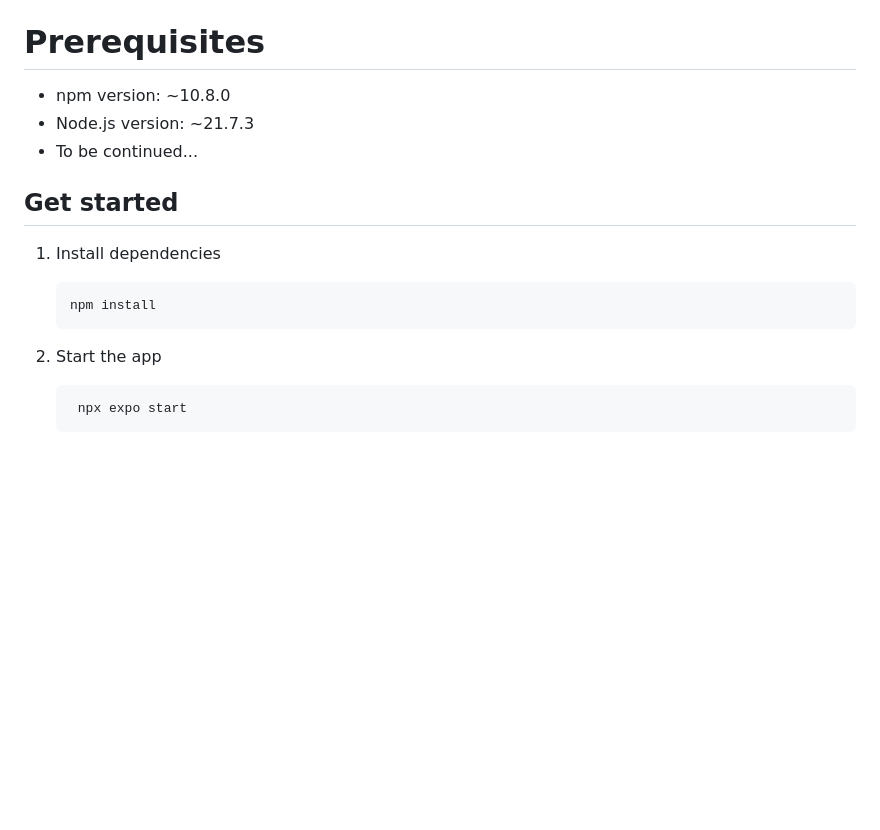
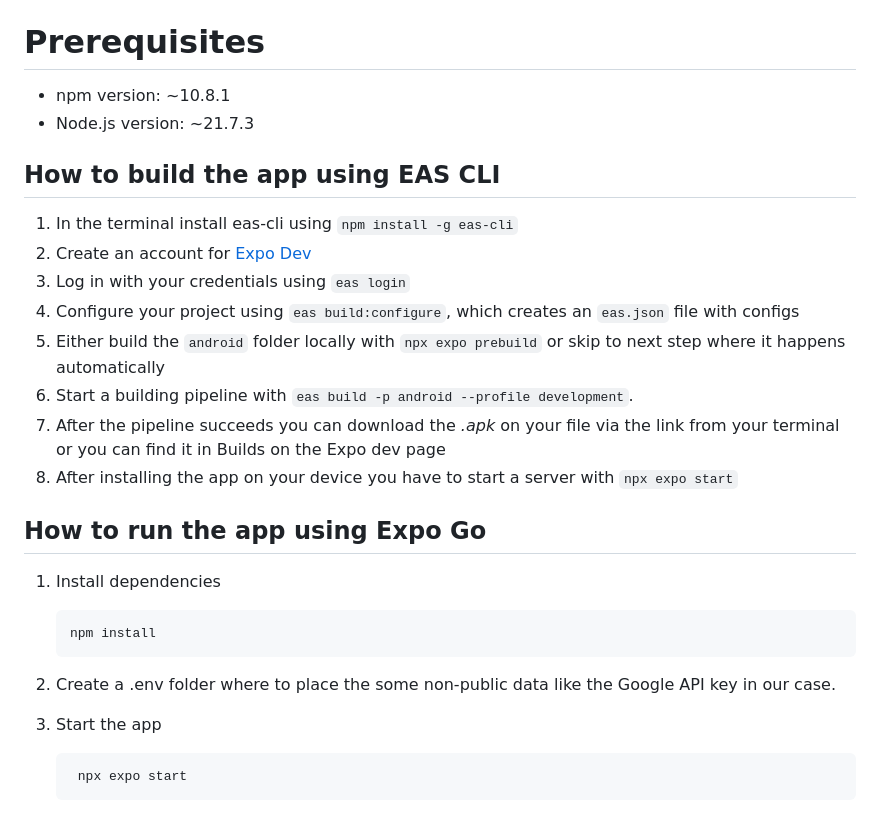
Before and after one commit to Smoothex/cloud-based-traffic-light-assistant, a Markdown page: README.md, the part around the change. Rendered like a GitHub page; blank space fills up the shorter version.

Commit message:
Updated readme and added icons

````diff
--- a/README.md
+++ b/README.md
@@ -3,18 +3,34 @@
 This is an [Expo](https://expo.dev) project created with [`create-expo-app`](https://www.npmjs.com/package/create-expo-app).
 
 # Prerequisites
-- npm version: ~10.8.0
+- npm version: ~10.8.1
 - Node.js version: ~21.7.3
-- To be continued...
 
-## Get started
+## How to build the app using EAS CLI
+
+1. In the terminal install eas-cli using `npm install -g eas-cli`
+2. Create an account for [Expo Dev](expo.dev)
+3. Log in with your credentials using `eas login`
+4. Configure your project using `eas build:configure`, which creates an
+`eas.json` file with configs
+5. Either build the `android` folder locally with  `npx expo prebuild` or skip to
+next step where it happens automatically
+6. Start a building pipeline with `eas build -p android --profile development`.
+7. After the pipeline succeeds you can download the <em>.apk</em> on your file
+via the link from your terminal or you can find it in Builds on the Expo dev page
+8. After installing the app on your device you have to start a server
+with `npx expo start`
+
+## How to run the app using Expo Go
 
 1. Install dependencies
-   ```bash
+   ```
    npm install
    ```
 
-2. Start the app
-   ```bash
+2. Create a .env folder where to place the some non-public data like the Google API key in our case.
+
+3. Start the app
+   ```
     npx expo start
    ```
````
Also changed, not shown: assets/images/gps.png (added), assets/images/startRecordButton.png (added), assets/images/stopRecordButton.png (added).
